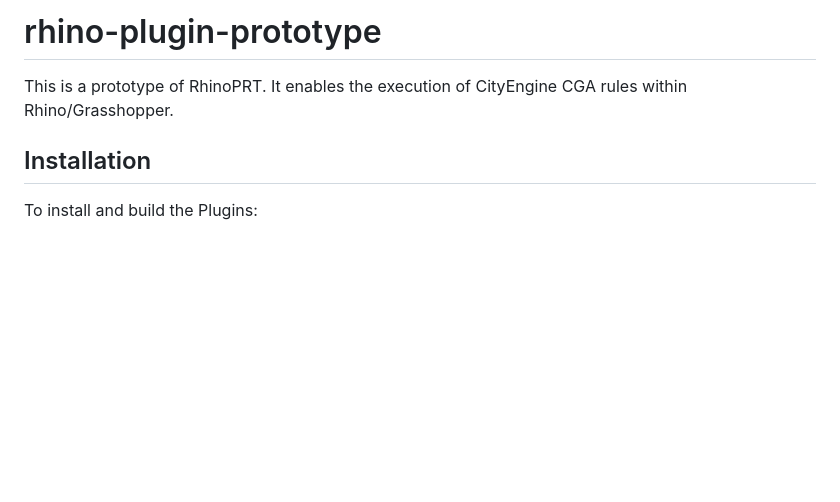
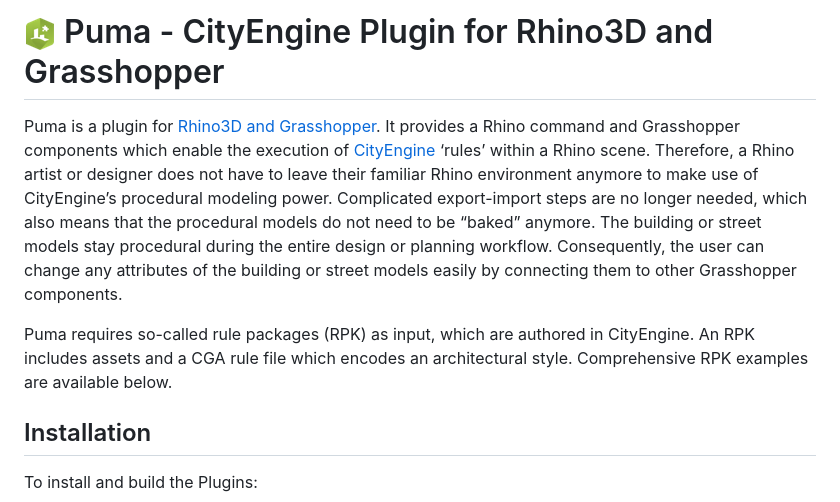
Before and after one commit to Esri/cityengine_for_rhino, a Markdown page: README.md, the part around the change. GitHub-like rendering; pictures changed too: doc/puma_icon_32px.png (added); blank space fills up the shorter version.

Commit message:
doc: updated readme intro section

```diff
--- a/README.md
+++ b/README.md
@@ -1,6 +1,8 @@
-# rhino-plugin-prototype
+# ![Puma Icon](doc/puma_icon_32px.png)  Puma - CityEngine Plugin for Rhino3D and Grasshopper
 
-This is a prototype of RhinoPRT. It enables the execution of CityEngine CGA rules within Rhino/Grasshopper.
+Puma is a plugin for [Rhino3D and Grasshopper](https://www.rhino3d.com). It provides a Rhino command and Grasshopper components which enable the execution of [CityEngine](https://www.esri.com/software/cityengine) ‘rules’ within a Rhino scene. Therefore, a Rhino artist or designer does not have to leave their familiar Rhino environment anymore to make use of CityEngine’s procedural modeling power. Complicated export-import steps are no longer needed, which also means that the procedural models do not need to be “baked” anymore. The building or street models stay procedural during the entire design or planning workflow. Consequently, the user can change any attributes of the building or street models easily by connecting them to other Grasshopper components.
+
+Puma requires so-called rule packages (RPK) as input, which are authored in CityEngine. An RPK includes assets and a CGA rule file which encodes an architectural style. Comprehensive RPK examples are available below.
 
 ## Installation
 
```
Also changed, not shown: doc/puma_icon.png (added).
